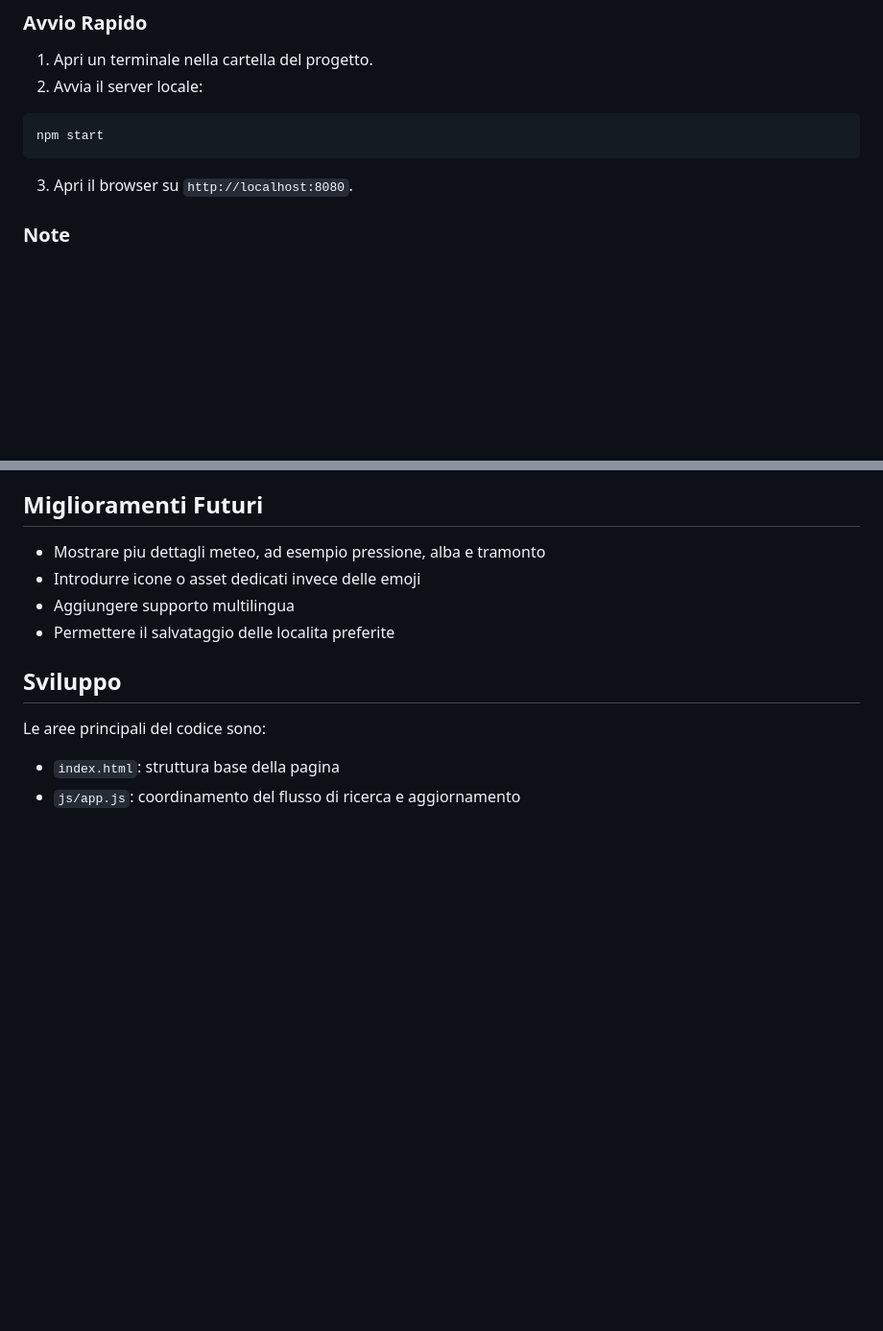
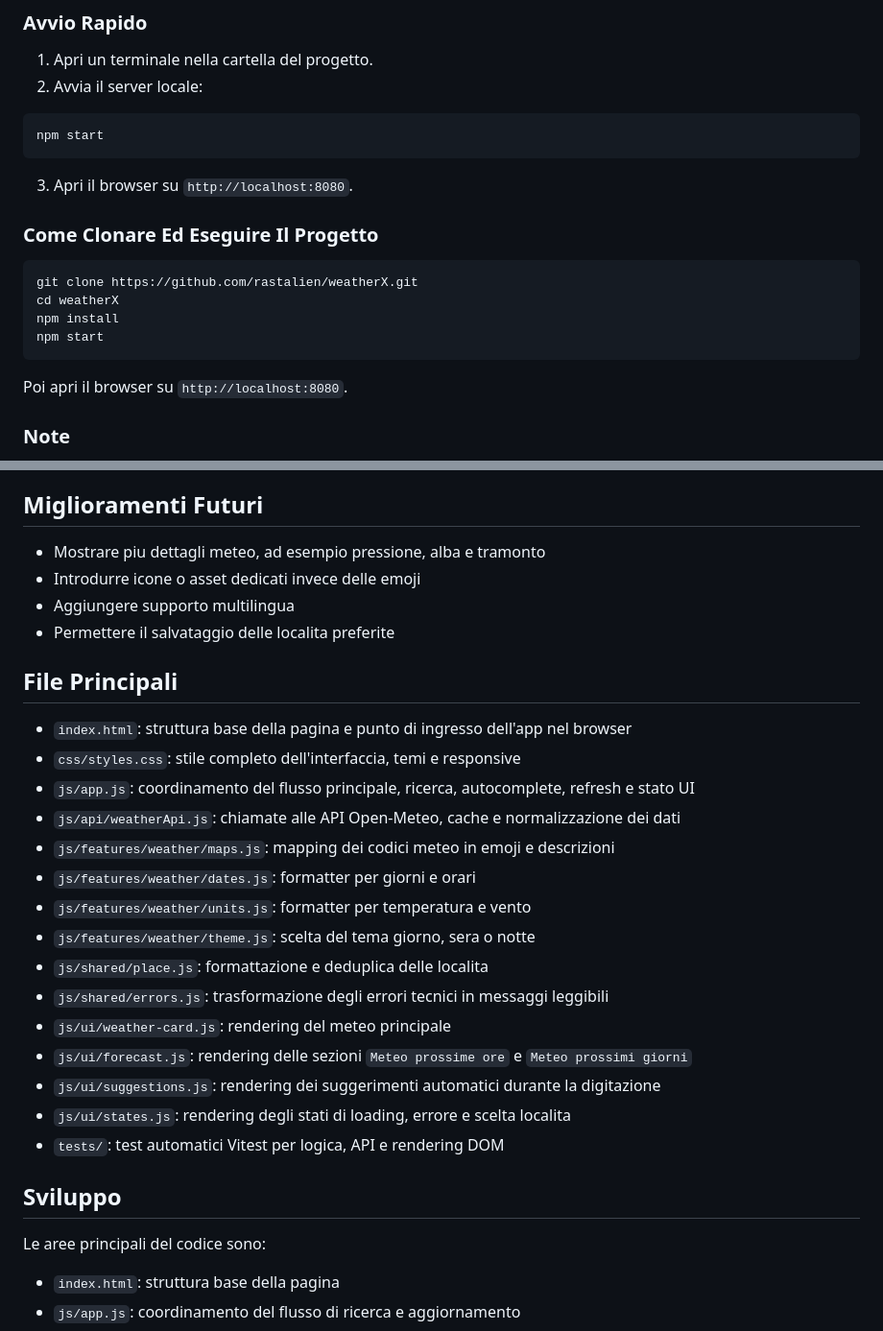
Before and after one commit to rastalien/weatherX, a Markdown page: README.md, 2 parts joined by grey strips. Shown at 96% size. Rendered like a GitHub page; blank space fills up the shorter version.

Commit message:
redifined README

````diff
--- a/README.md
+++ b/README.md
@@ -87,6 +87,17 @@ npm start
 ```
 
 3. Apri il browser su `http://localhost:8080`.
+
+### Come Clonare Ed Eseguire Il Progetto
+
+```bash
+git clone https://github.com/rastalien/weatherX.git
+cd weatherX
+npm install
+npm start
+```
+
+Poi apri il browser su `http://localhost:8080`.
 
 ### Note
 
@@ -307,6 +318,24 @@ Nota importante:
 - Aggiungere supporto multilingua
 - Permettere il salvataggio delle localita preferite
 
+## File Principali
+
+- `index.html`: struttura base della pagina e punto di ingresso dell'app nel browser
+- `css/styles.css`: stile completo dell'interfaccia, temi e responsive
+- `js/app.js`: coordinamento del flusso principale, ricerca, autocomplete, refresh e stato UI
+- `js/api/weatherApi.js`: chiamate alle API Open-Meteo, cache e normalizzazione dei dati
+- `js/features/weather/maps.js`: mapping dei codici meteo in emoji e descrizioni
+- `js/features/weather/dates.js`: formatter per giorni e orari
+- `js/features/weather/units.js`: formatter per temperatura e vento
+- `js/features/weather/theme.js`: scelta del tema giorno, sera o notte
+- `js/shared/place.js`: formattazione e deduplica delle localita
+- `js/shared/errors.js`: trasformazione degli errori tecnici in messaggi leggibili
+- `js/ui/weather-card.js`: rendering del meteo principale
+- `js/ui/forecast.js`: rendering delle sezioni `Meteo prossime ore` e `Meteo prossimi giorni`
+- `js/ui/suggestions.js`: rendering dei suggerimenti automatici durante la digitazione
+- `js/ui/states.js`: rendering degli stati di loading, errore e scelta localita
+- `tests/`: test automatici Vitest per logica, API e rendering DOM
+
 ## Sviluppo
 
 Le aree principali del codice sono:
````
